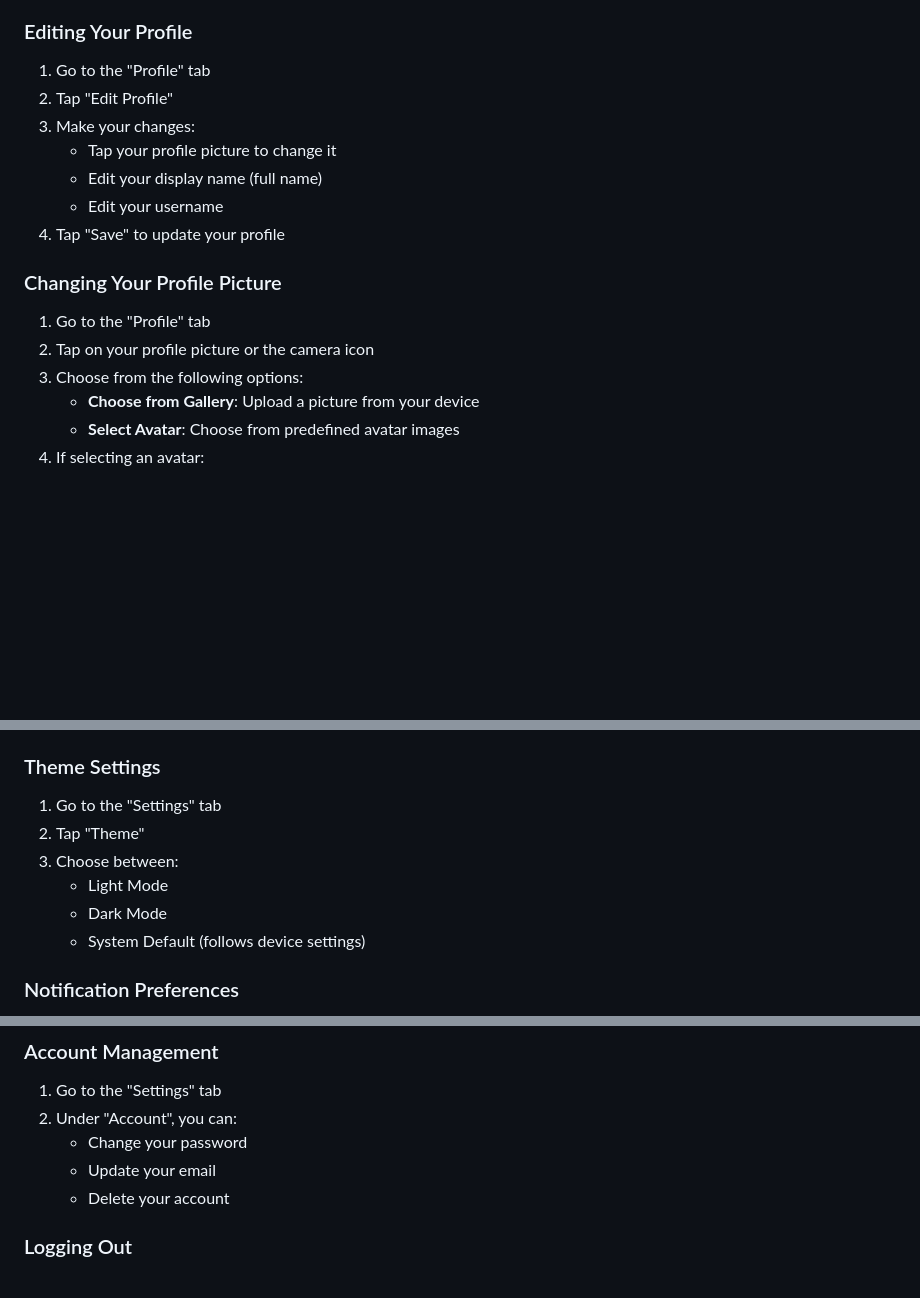
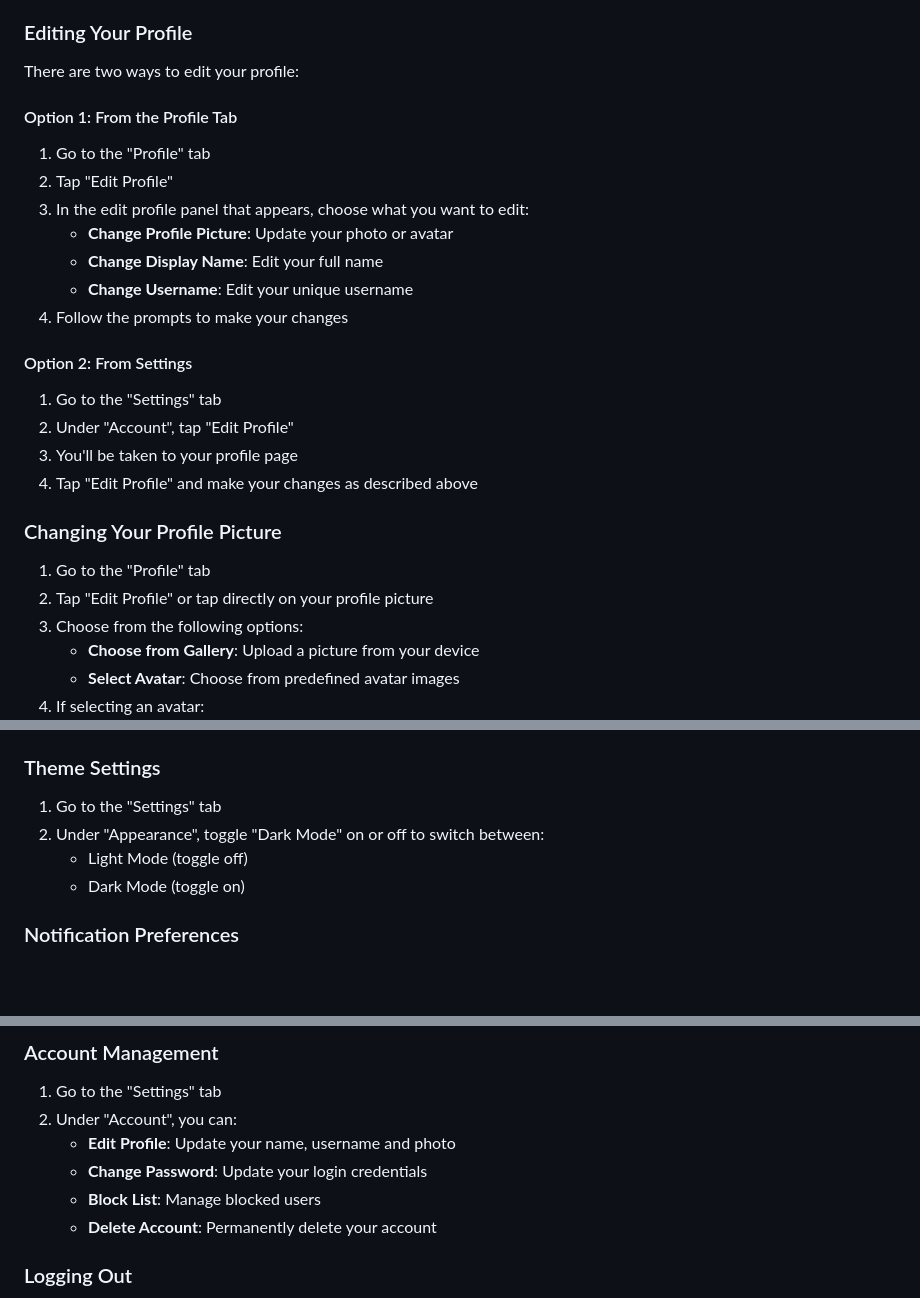
Before and after one commit to abhishek-maurya576/linkzy, a Markdown page: docs/USER_GUIDE.md, 3 parts joined by grey strips. GitHub-like rendering; blank space fills up the shorter version.

Commit message:
Update documentation for Edit Profile feature

```diff
--- a/docs/USER_GUIDE.md
+++ b/docs/USER_GUIDE.md
@@ -131,18 +131,27 @@ When you receive a new message, Linkzy will alert you with:
 
 ### Editing Your Profile
 
+There are two ways to edit your profile:
+
+#### Option 1: From the Profile Tab
 1. Go to the "Profile" tab
 2. Tap "Edit Profile"
-3. Make your changes:
-   - Tap your profile picture to change it
-   - Edit your display name (full name)
-   - Edit your username
-4. Tap "Save" to update your profile
+3. In the edit profile panel that appears, choose what you want to edit:
+   - **Change Profile Picture**: Update your photo or avatar
+   - **Change Display Name**: Edit your full name
+   - **Change Username**: Edit your unique username
+4. Follow the prompts to make your changes
+
+#### Option 2: From Settings
+1. Go to the "Settings" tab
+2. Under "Account", tap "Edit Profile"
+3. You'll be taken to your profile page
+4. Tap "Edit Profile" and make your changes as described above
 
 ### Changing Your Profile Picture
 
 1. Go to the "Profile" tab
-2. Tap on your profile picture or the camera icon
+2. Tap "Edit Profile" or tap directly on your profile picture
 3. Choose from the following options:
    - **Choose from Gallery**: Upload a picture from your device
    - **Select Avatar**: Choose from predefined avatar images
@@ -156,11 +165,9 @@ When you receive a new message, Linkzy will alert you with:
 ### Theme Settings
 
 1. Go to the "Settings" tab
-2. Tap "Theme"
-3. Choose between:
-   - Light Mode
-   - Dark Mode
-   - System Default (follows device settings)
+2. Under "Appearance", toggle "Dark Mode" on or off to switch between:
+   - Light Mode (toggle off)
+   - Dark Mode (toggle on)
 
 ### Notification Preferences
 
@@ -175,9 +182,10 @@ When you receive a new message, Linkzy will alert you with:
 
 1. Go to the "Settings" tab
 2. Under "Account", you can:
-   - Change your password
-   - Update your email
-   - Delete your account
+   - **Edit Profile**: Update your name, username and photo
+   - **Change Password**: Update your login credentials
+   - **Block List**: Manage blocked users
+   - **Delete Account**: Permanently delete your account
 
 ### Logging Out
 
```
Also changed, not shown: docs/FEATURES.md (+11 -3 lines).
